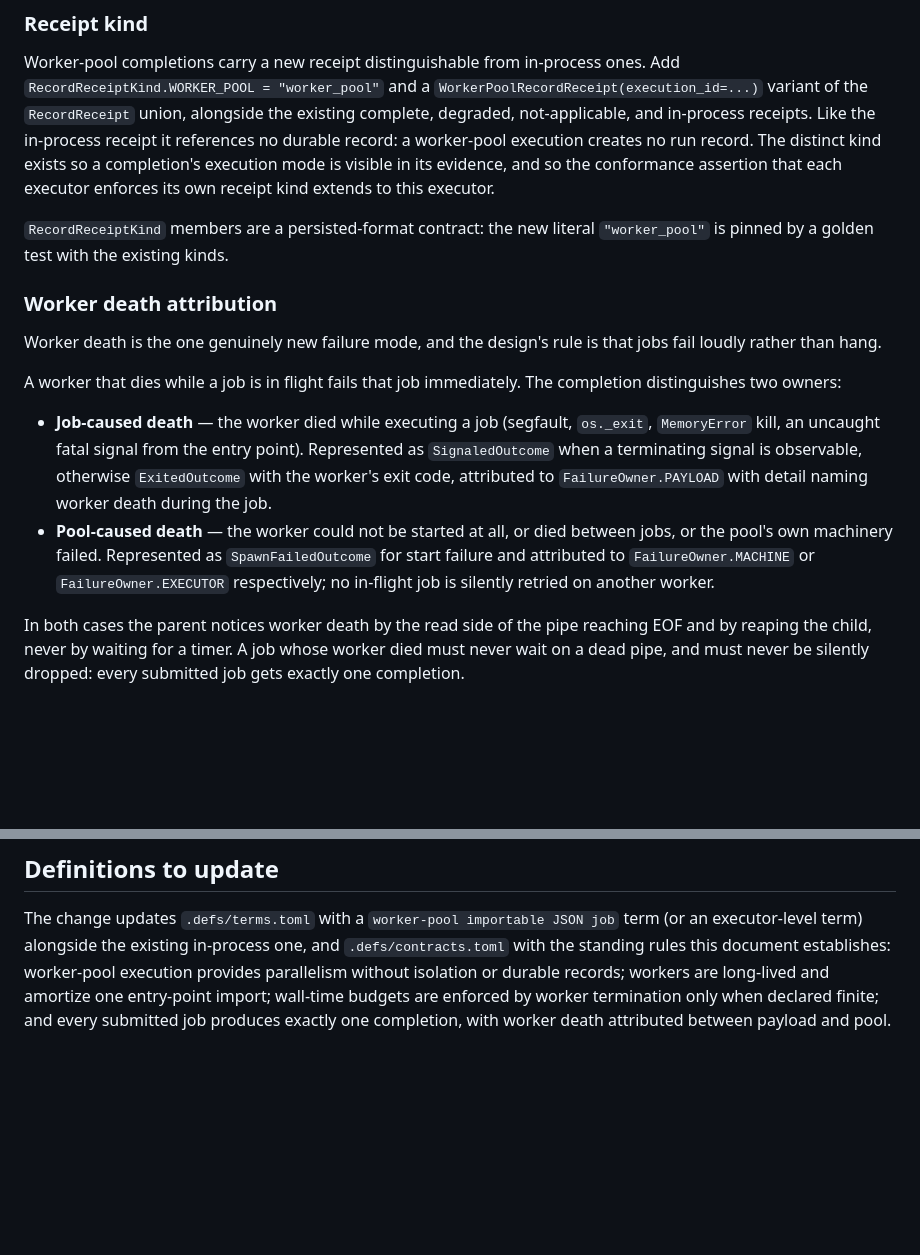
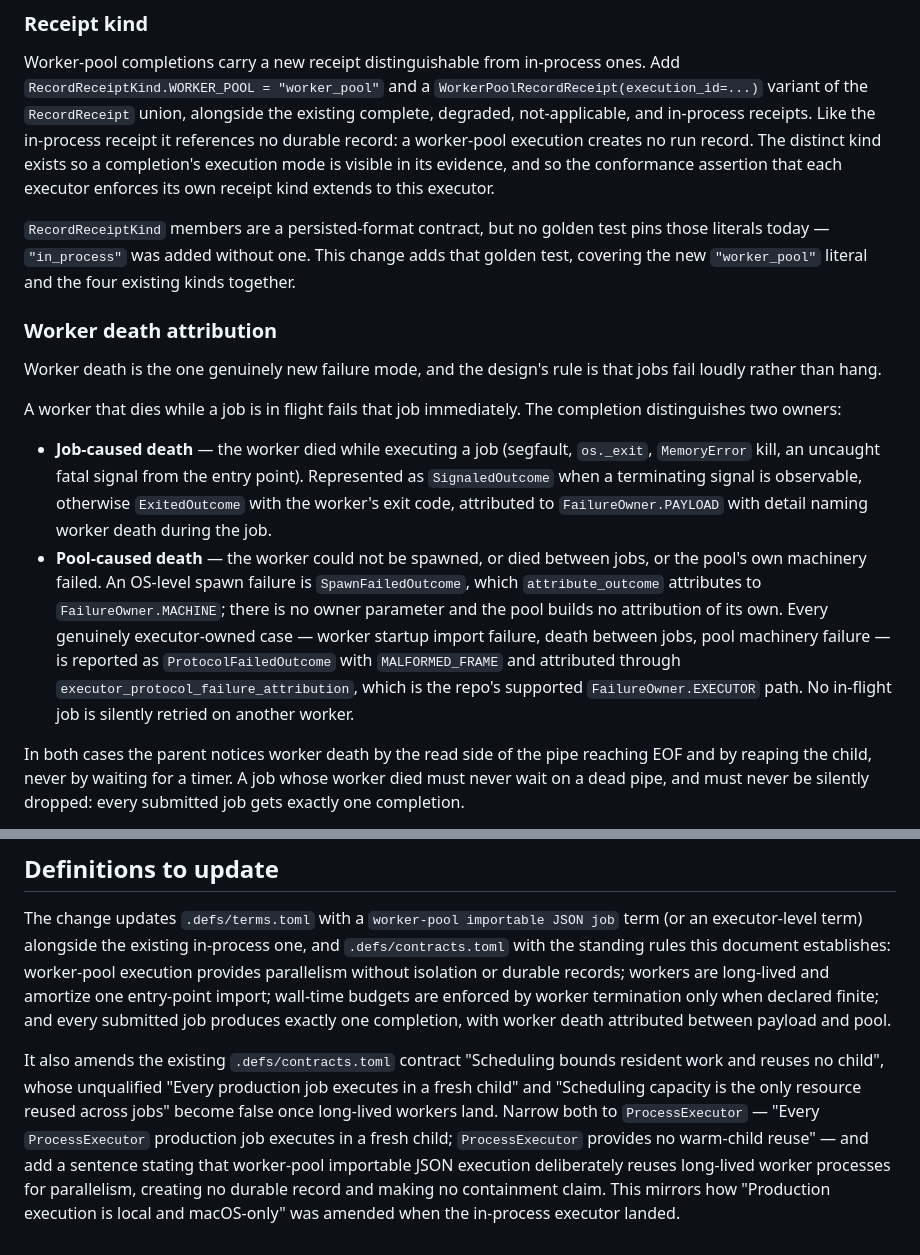
Before and after one commit to danielle-rothermel/dr-exec, a Markdown page: docs/worker_pool_design.md, 2 parts joined by grey strips. Drawn GitHub-style; blank space fills up the shorter version.

```diff
--- a/docs/worker_pool_design.md
+++ b/docs/worker_pool_design.md
@@ -140,8 +151,10 @@ so a completion's execution mode is visible in its evidence, and so the
 conformance assertion that each executor enforces its own receipt kind extends
 to this executor.
 
-`RecordReceiptKind` members are a persisted-format contract: the new literal
-`"worker_pool"` is pinned by a golden test with the existing kinds.
+`RecordReceiptKind` members are a persisted-format contract, but no golden test
+pins those literals today — `"in_process"` was added without one. This change
+adds that golden test, covering the new `"worker_pool"` literal and the four
+existing kinds together.
 
 ### Worker death attribution
 
@@ -156,11 +169,16 @@ completion distinguishes two owners:
   point). Represented as `SignaledOutcome` when a terminating signal is
   observable, otherwise `ExitedOutcome` with the worker's exit code, attributed
   to `FailureOwner.PAYLOAD` with detail naming worker death during the job.
-- **Pool-caused death** — the worker could not be started at all, or died
-  between jobs, or the pool's own machinery failed. Represented as
-  `SpawnFailedOutcome` for start failure and attributed to
-  `FailureOwner.MACHINE` or `FailureOwner.EXECUTOR` respectively; no
-  in-flight job is silently retried on another worker.
+- **Pool-caused death** — the worker could not be spawned, or died between
+  jobs, or the pool's own machinery failed. An OS-level spawn failure is
+  `SpawnFailedOutcome`, which `attribute_outcome` attributes to
+  `FailureOwner.MACHINE`; there is no owner parameter and the pool builds no
+  attribution of its own. Every genuinely executor-owned case — worker startup
+  import failure, death between jobs, pool machinery failure — is reported as
+  `ProtocolFailedOutcome` with `MALFORMED_FRAME` and attributed through
+  `executor_protocol_failure_attribution`, which is the repo's supported
+  `FailureOwner.EXECUTOR` path. No in-flight job is silently retried on another
+  worker.
 
 In both cases the parent notices worker death by the read side of the pipe
 reaching EOF and by reaping the child, never by waiting for a timer. A job
@@ -351,3 +383,14 @@ records; workers are long-lived and amortize one entry-point import; wall-time
 budgets are enforced by worker termination only when declared finite; and every
 submitted job produces exactly one completion, with worker death attributed
 between payload and pool.
+
+It also amends the existing `.defs/contracts.toml` contract "Scheduling bounds
+resident work and reuses no child", whose unqualified "Every production job
+executes in a fresh child" and "Scheduling capacity is the only resource reused
+across jobs" become false once long-lived workers land. Narrow both to
+`ProcessExecutor` — "Every `ProcessExecutor` production job executes in a fresh
+child; `ProcessExecutor` provides no warm-child reuse" — and add a sentence
+stating that worker-pool importable JSON execution deliberately reuses
+long-lived worker processes for parallelism, creating no durable record and
+making no containment claim. This mirrors how "Production execution is local
+and macOS-only" was amended when the in-process executor landed.
```
Also changed, not shown: other parts of docs/worker_pool_design.md (+46 -21 lines), README.md (+27 -5 lines).
